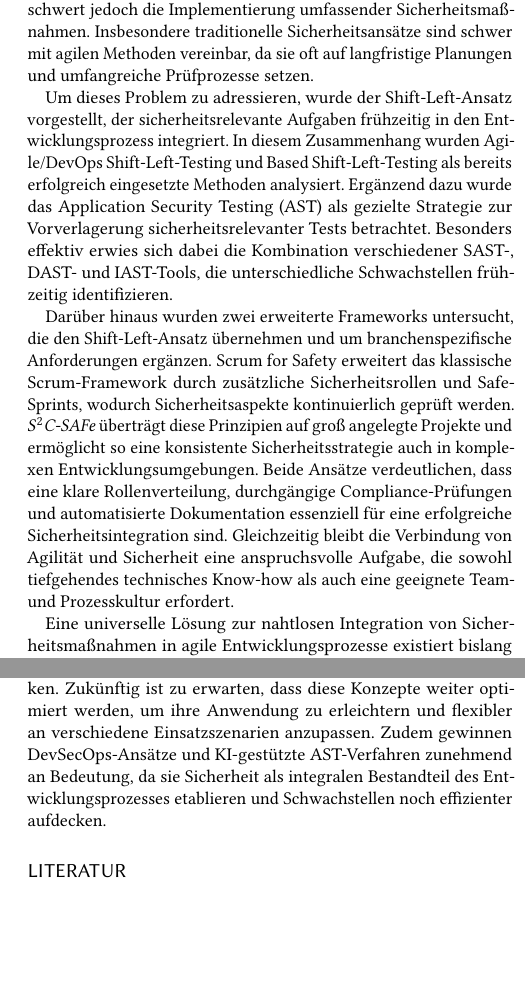
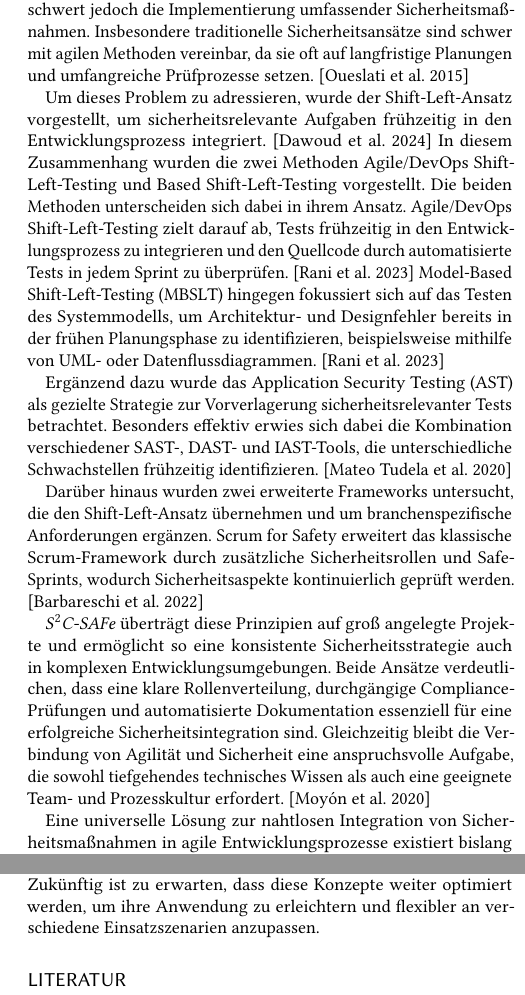
Before and after one commit to Beleg-08-Sicherheit-Softwareentwicklung/Abgabe, a LaTeX paper (paper-tex/08-Security-Software.tex): two parts of the columns of page 9 of 9, joined at a grey line, cut so that both start at the same text, the shorter picture padded with empty space. Compiled offline with pdfLaTeX.

Commit message:
Zusammenfassung angepasst

```diff
--- a/paper-tex/08-Security-Software.tex
+++ b/paper-tex/08-Security-Software.tex
@@ -406,23 +406,27 @@ wodurch Sicherheitsaspekte von Beginn an in den Entwicklungszyklus integriert we
 \section{Zusammenfassung und Ausblick}
 Die agile Softwareentwicklung zeichnet sich durch kurze Entwicklungszyklen, häufige Releases und sich schnell ändernde Anforderungen aus.
 Diese Flexibilität beschleunigt die Entwicklung, erschwert jedoch die Implementierung umfassender Sicherheitsmaßnahmen.
-Insbesondere traditionelle Sicherheitsansätze sind schwer mit agilen Methoden vereinbar, da sie oft auf langfristige Planungen und umfangreiche Prüfprozesse setzen.
+Insbesondere traditionelle Sicherheitsansätze sind schwer mit agilen Methoden vereinbar, da sie oft auf langfristige Planungen und umfangreiche Prüfprozesse setzen. \cite{oueslati_literature_2015}
 
-Um dieses Problem zu adressieren, wurde der Shift-Left-Ansatz vorgestellt, der sicherheitsrelevante Aufgaben frühzeitig in den Entwicklungsprozess integriert.
-In diesem Zusammenhang wurden Agile/DevOps Shift-Left-Testing und Based Shift-Left-Testing als bereits erfolgreich eingesetzte Methoden analysiert.
+Um dieses Problem zu adressieren, wurde der Shift-Left-Ansatz vorgestellt, um sicherheitsrelevante Aufgaben frühzeitig in den Entwicklungsprozess integriert. \cite{dawoud_better_2024}
+In diesem Zusammenhang wurden die zwei Methoden Agile/DevOps Shift-Left-Testing und Based Shift-Left-Testing vorgestellt.
+Die beiden Methoden unterscheiden sich dabei in ihrem Ansatz.
+Agile/DevOps Shift-Left-Testing zielt darauf ab, Tests frühzeitig in den Entwicklungsprozess zu integrieren und den Quellcode durch automatisierte Tests in jedem Sprint zu überprüfen. \cite{rani_shift-left_2023}
+Model-Based Shift-Left-Testing (MBSLT) hingegen fokussiert sich auf das Testen des Systemmodells, um Architektur- und Designfehler bereits in der frühen Planungsphase zu identifizieren, beispielsweise mithilfe von UML- oder Datenflussdiagrammen. \cite{rani_shift-left_2023}
+
 Ergänzend dazu wurde das Application Security Testing (AST) als gezielte Strategie zur Vorverlagerung sicherheitsrelevanter Tests betrachtet.
-Besonders effektiv erwies sich dabei die Kombination verschiedener SAST-, DAST- und IAST-Tools, die unterschiedliche Schwachstellen frühzeitig identifizieren.
+Besonders effektiv erwies sich dabei die Kombination verschiedener SAST-, DAST- und IAST-Tools, die unterschiedliche Schwachstellen frühzeitig identifizieren. \cite{mateo_tudela_combining_2020}
 
 Darüber hinaus wurden zwei erweiterte Frameworks untersucht, die den Shift-Left-Ansatz übernehmen und um branchenspezifische Anforderungen ergänzen.
-Scrum for Safety erweitert das klassische Scrum-Framework durch zusätzliche Sicherheitsrollen und Safe-Sprints, wodurch Sicherheitsaspekte kontinuierlich geprüft werden.
+Scrum for Safety erweitert das klassische Scrum-Framework durch zusätzliche Sicherheitsrollen und Safe-Sprints, wodurch Sicherheitsaspekte kontinuierlich geprüft werden. \cite{barbareschi_scrum_2022}
+
 \textit{$S^2$C-SAFe} überträgt diese Prinzipien auf groß angelegte Projekte und ermöglicht so eine konsistente Sicherheitsstrategie auch in komplexen Entwicklungsumgebungen.
 Beide Ansätze verdeutlichen, dass eine klare Rollenverteilung, durchgängige Compliance-Prüfungen und automatisierte Dokumentation essenziell für eine erfolgreiche Sicherheitsintegration sind.
-Gleichzeitig bleibt die Verbindung von Agilität und Sicherheit eine anspruchsvolle Aufgabe, die sowohl tiefgehendes technisches Know-how als auch eine geeignete Team- und Prozesskultur erfordert.
+Gleichzeitig bleibt die Verbindung von Agilität und Sicherheit eine anspruchsvolle Aufgabe, die sowohl tiefgehendes technisches Wissen als auch eine geeignete Team- und Prozesskultur erfordert. \cite{moyon_how_2020}
 
 Eine universelle Lösung zur nahtlosen Integration von Sicherheitsmaßnahmen in agile Entwicklungsprozesse existiert bislang nicht.
 Jedes der vorgestellten Modelle besitzt spezifische Vor- und Nachteile, die je nach Anwendungskontext unterschiedlich wirken.
 Zukünftig ist zu erwarten, dass diese Konzepte weiter optimiert werden, um ihre Anwendung zu erleichtern und flexibler an verschiedene Einsatzszenarien anzupassen.
-Zudem gewinnen DevSecOps-Ansätze und KI-gestützte AST-Verfahren zunehmend an Bedeutung, da sie Sicherheit als integralen Bestandteil des Entwicklungsprozesses etablieren und Schwachstellen noch effizienter aufdecken.
 
 
 %% The next two lines define the bibliography style to be used, and
```
